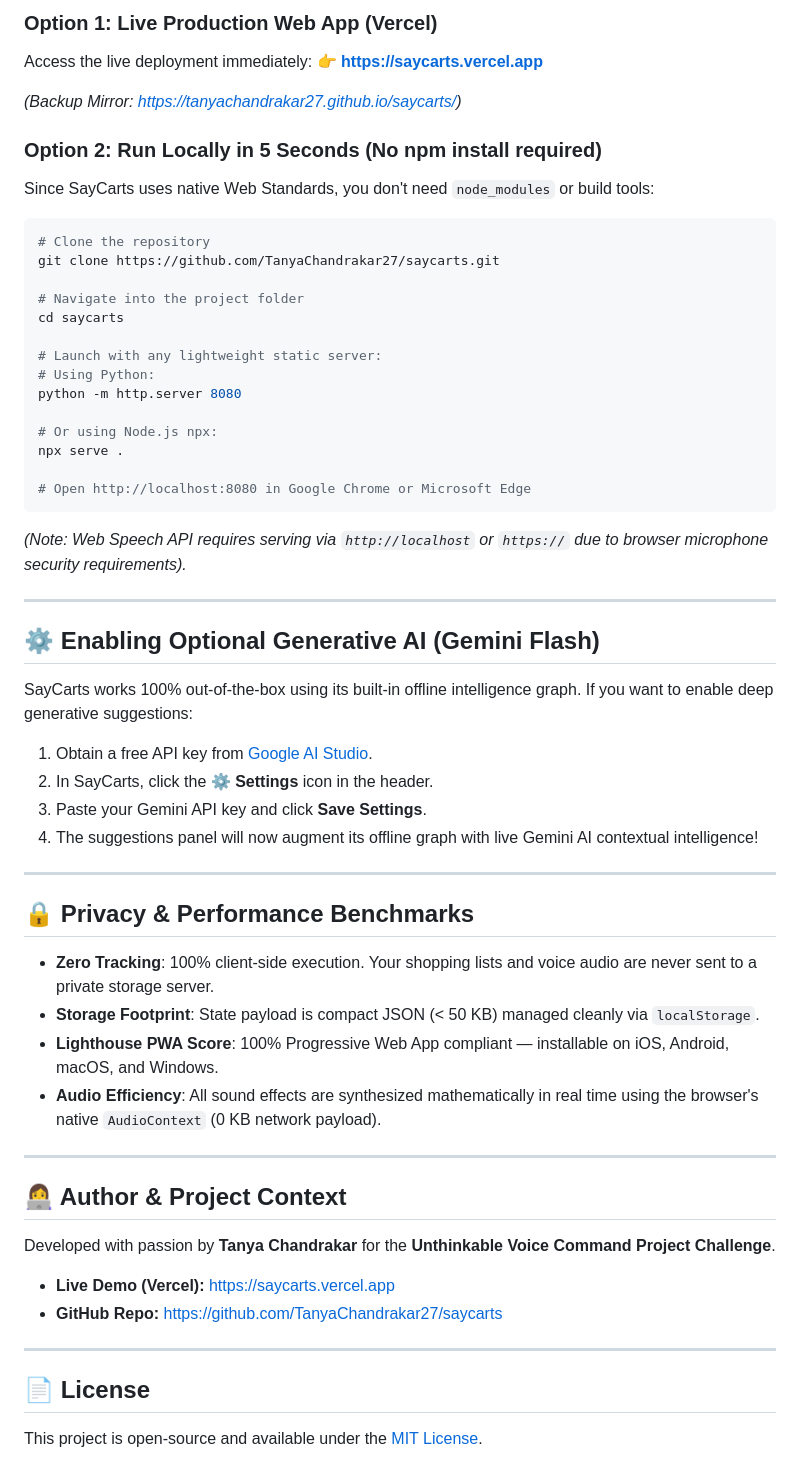
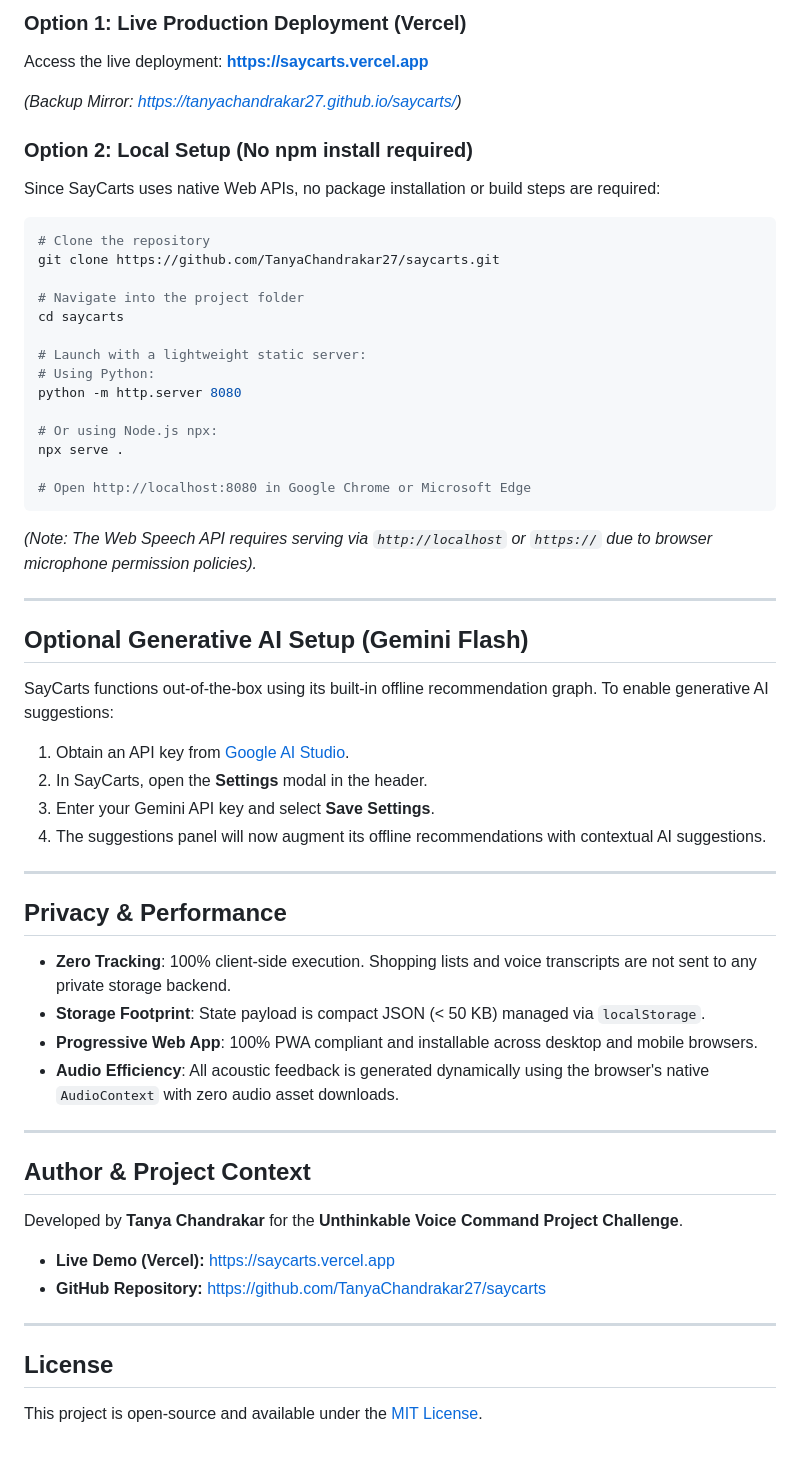
Before and after one commit to TanyaChandrakar27/saycarts, a Markdown page: README.md, the part around one of its changes. GitHub-like rendering.

````diff
--- a/README.md
+++ b/README.md
@@ -163,12 +176,12 @@ graph TD
 
-### Option 1: Live Production Web App (Vercel)
-Access the live deployment immediately:
-👉 **[https://saycarts.vercel.app](https://saycarts.vercel.app)**
+### Option 1: Live Production Deployment (Vercel)
+Access the live deployment:
+**[https://saycarts.vercel.app](https://saycarts.vercel.app)**
 
 *(Backup Mirror: [https://tanyachandrakar27.github.io/saycarts/](https://tanyachandrakar27.github.io/saycarts/))*
 
-### Option 2: Run Locally in 5 Seconds (No npm install required)
-Since SayCarts uses native Web Standards, you don't need `node_modules` or build tools:
+### Option 2: Local Setup (No npm install required)
+Since SayCarts uses native Web APIs, no package installation or build steps are required:
 
 ```bash
 # Clone the repository
@@ -177,7 +190,7 @@ git clone https://github.com/TanyaChandrakar27/saycarts.git
 # Navigate into the project folder
 cd saycarts
 
-# Launch with any lightweight static server:
+# Launch with a lightweight static server:
 # Using Python:
 python -m http.server 8080
 
@@ -187,43 +200,43 @@ npx serve .
 # Open http://localhost:8080 in Google Chrome or Microsoft Edge
 ```
 
-*(Note: Web Speech API requires serving via `http://localhost` or `https://` due to browser microphone security requirements).*
+*(Note: The Web Speech API requires serving via `http://localhost` or `https://` due to browser microphone permission policies).*
 
 ---
 
 <a id="gemini-ai"></a>
-## ⚙️ Enabling Optional Generative AI (Gemini Flash)
+## Optional Generative AI Setup (Gemini Flash)
 
-SayCarts works 100% out-of-the-box using its built-in offline intelligence graph. If you want to enable deep generative suggestions:
+SayCarts functions out-of-the-box using its built-in offline recommendation graph. To enable generative AI suggestions:
 
-1. Obtain a free API key from [Google AI Studio](https://aistudio.google.com/).
-2. In SayCarts, click the **⚙️ Settings** icon in the header.
-3. Paste your Gemini API key and click **Save Settings**.
-4. The suggestions panel will now augment its offline graph with live Gemini AI contextual intelligence!
+1. Obtain an API key from [Google AI Studio](https://aistudio.google.com/).
+2. In SayCarts, open the **Settings** modal in the header.
+3. Enter your Gemini API key and select **Save Settings**.
+4. The suggestions panel will now augment its offline recommendations with contextual AI suggestions.
 
 ---
 
 <a id="benchmarks"></a>
-## 🔒 Privacy & Performance Benchmarks
+## Privacy & Performance
 
-* **Zero Tracking**: 100% client-side execution. Your shopping lists and voice audio are never sent to a private storage server.
-* **Storage Footprint**: State payload is compact JSON (< 50 KB) managed cleanly via `localStorage`.
-* **Lighthouse PWA Score**: 100% Progressive Web App compliant — installable on iOS, Android, macOS, and Windows.
-* **Audio Efficiency**: All sound effects are synthesized mathematically in real time using the browser's native `AudioContext` (0 KB network payload).
+* **Zero Tracking**: 100% client-side execution. Shopping lists and voice transcripts are not sent to any private storage backend.
+* **Storage Footprint**: State payload is compact JSON (< 50 KB) managed via `localStorage`.
+* **Progressive Web App**: 100% PWA compliant and installable across desktop and mobile browsers.
+* **Audio Efficiency**: All acoustic feedback is generated dynamically using the browser's native `AudioContext` with zero audio asset downloads.
 
 ---
 
 <a id="author"></a>
-## 👩‍💻 Author & Project Context
+## Author & Project Context
 
-Developed with passion by **Tanya Chandrakar** for the **Unthinkable Voice Command Project Challenge**.
+Developed by **Tanya Chandrakar** for the **Unthinkable Voice Command Project Challenge**.
 
 * **Live Demo (Vercel):** [https://saycarts.vercel.app](https://saycarts.vercel.app)
-* **GitHub Repo:** [https://github.com/TanyaChandrakar27/saycarts](https://github.com/TanyaChandrakar27/saycarts)
+* **GitHub Repository:** [https://github.com/TanyaChandrakar27/saycarts](https://github.com/TanyaChandrakar27/saycarts)
 
 ---
 
 <a id="license"></a>
-## 📄 License
+## License
 
 This project is open-source and available under the [MIT License](LICENSE).
````
Also changed, not shown: other parts of README.md (+85 -72 lines).
